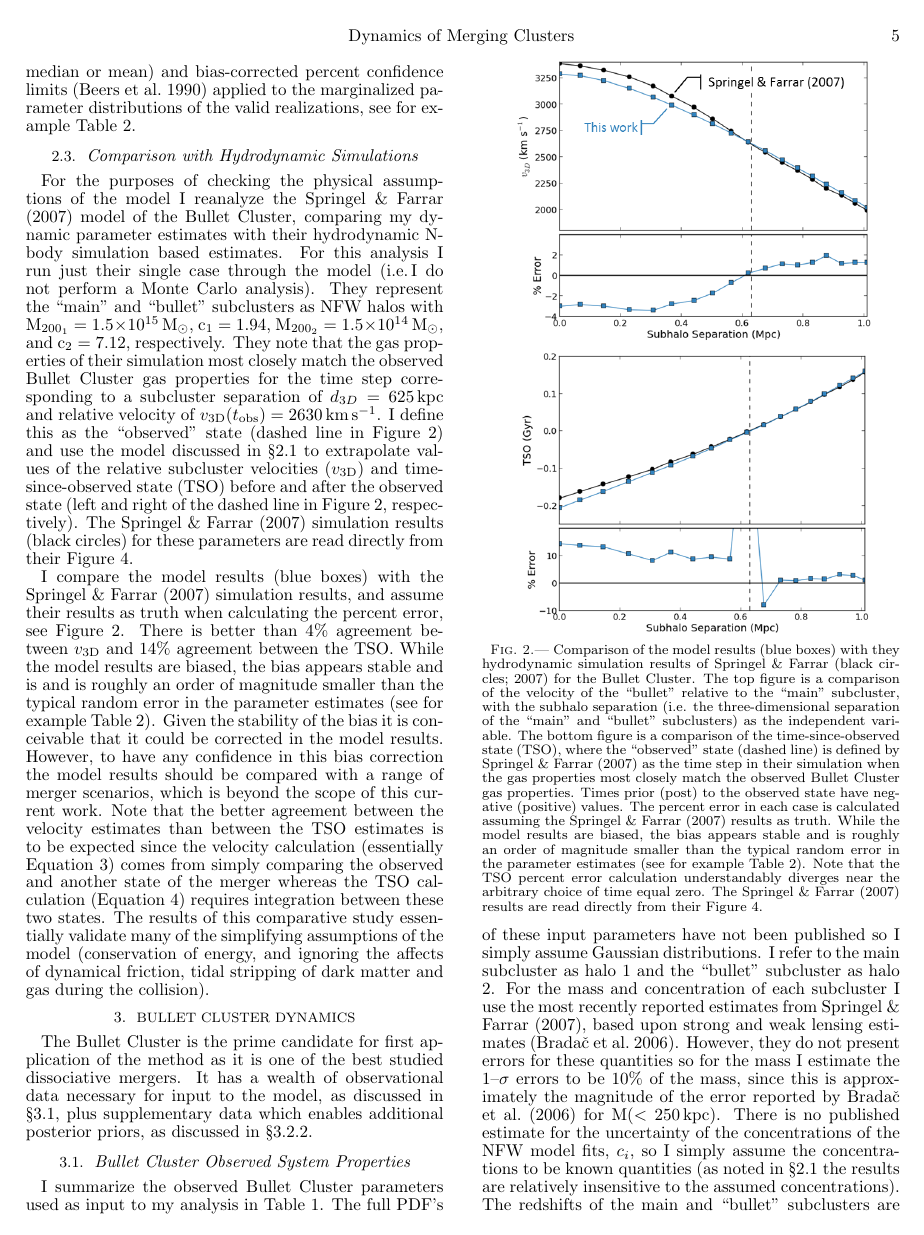
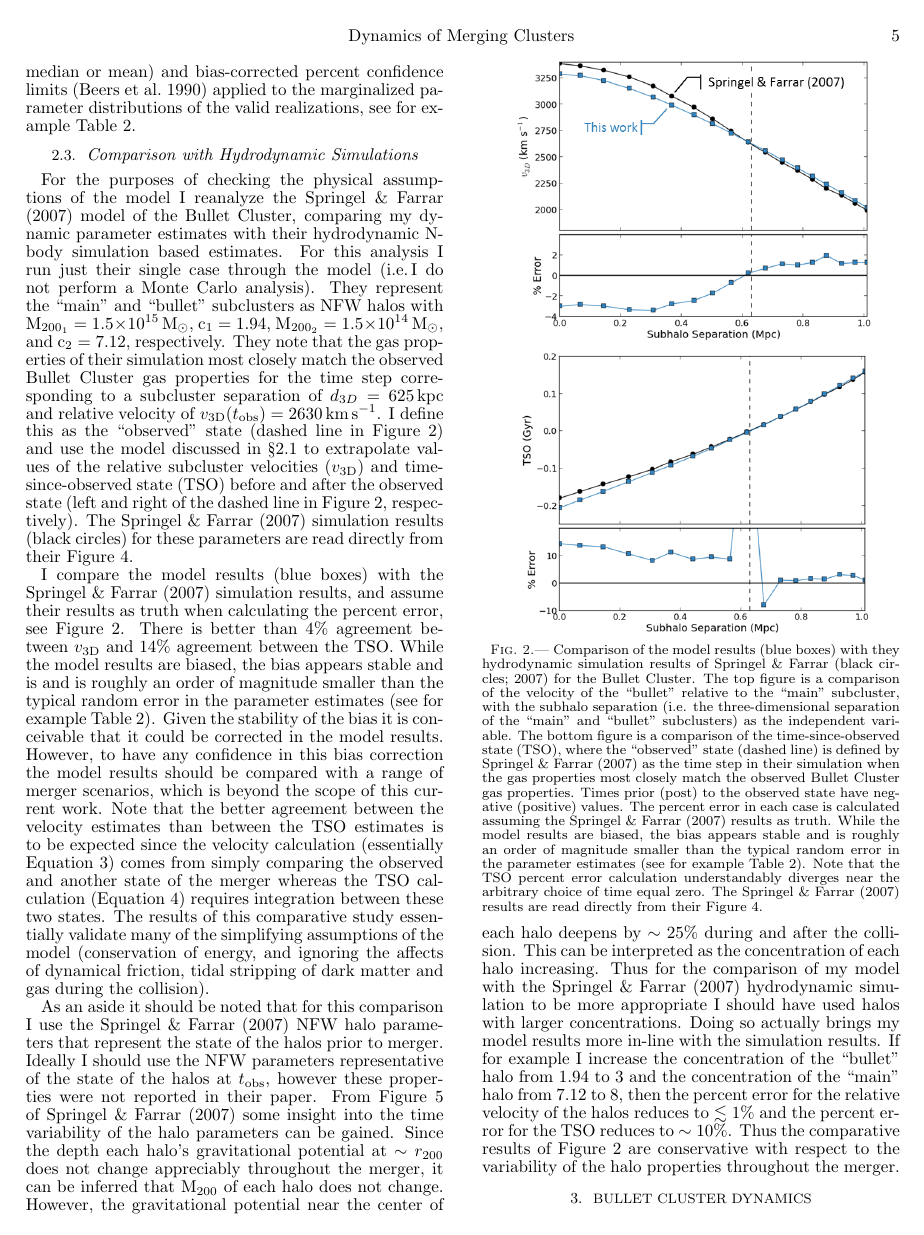
Before and after one commit to wadawson/merging-cluster-dynamics-paper, a LaTeX document (MCdyn.tex): page 5 of 26. Compiled offline with pdfLaTeX.

Commit message:
Added a paragraph to the end of Section 2.3 (closes issue #9)
I added a paragraph that addressed using the pre merger halo parameters
rather than the post merger parameters.

```diff
--- a/MCdyn.tex
+++ b/MCdyn.tex
@@ -339,6 +339,17 @@ Given the stability of the bias it is conceivable that it could be corrected in
 However, to have any confidence in this bias correction the model results should be compared with a range of merger scenarios, which is beyond the scope of this current work.
 Note that the better agreement between the velocity estimates than between the TSO estimates is to be expected since the velocity calculation (essentially Equation \ref{eq_v3Dcol}) comes from simply comparing the observed and another state of the merger whereas the TSO calculation (Equation \ref{eq_deltat}) requires integration between these two states.
 The results of this comparative study essentially validate many of the simplifying assumptions of the model (conservation of energy, and ignoring the affects of dynamical friction, tidal stripping of dark matter and gas during the collision).
+
+As an aside it should be noted that for this comparison I use the \citet{Springel:2007bg} NFW halo parameters that represent the state of the halos prior to merger.
+Ideally I should use the NFW parameters representative of the state of the halos at $t_{\rm obs}$, however these properties were not reported in their paper.
+From Figure 5 of \citet{Springel:2007bg} some insight into the time variability of the halo parameters can be gained.
+Since the depth each halo's gravitational potential at $\sim r_{200}$ does not change appreciably throughout the merger, it can be inferred that M$_{200}$ of each halo does not change.
+However, the gravitational potential near the center of each halo deepens by $\sim 25\%$ during and after the collision.
+This can be interpreted as the concentration of each halo increasing.
+Thus for the comparison of my model with the \citet{Springel:2007bg} hydrodynamic simulation to be more appropriate I should have used halos with larger concentrations.
+Doing so actually brings my model results more in-line with the simulation results.
+If for example I increase the concentration of the ``bullet'' halo from 1.94 to 3 and the concentration of the ``main'' halo from 7.12 to 8, then the percent error for the relative velocity of the halos reduces to $\lesssim 1\%$ and the percent error for the TSO reduces to $\sim 10\%$.
+Thus the comparative results of Figure \ref{fig_SFcomparison} are conservative with respect to the variability of the halo properties throughout the merger.
 
 \begin{figure}
 \plotone{SFcomparison.png}
```
